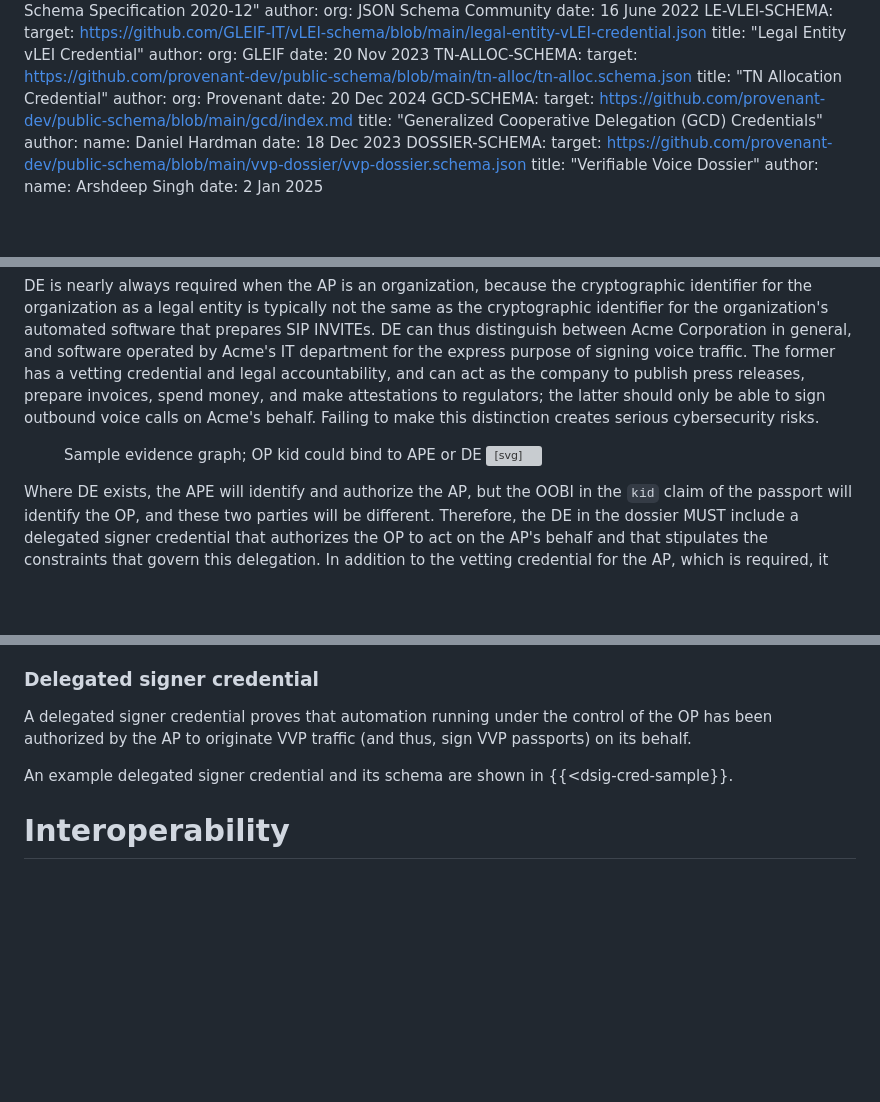
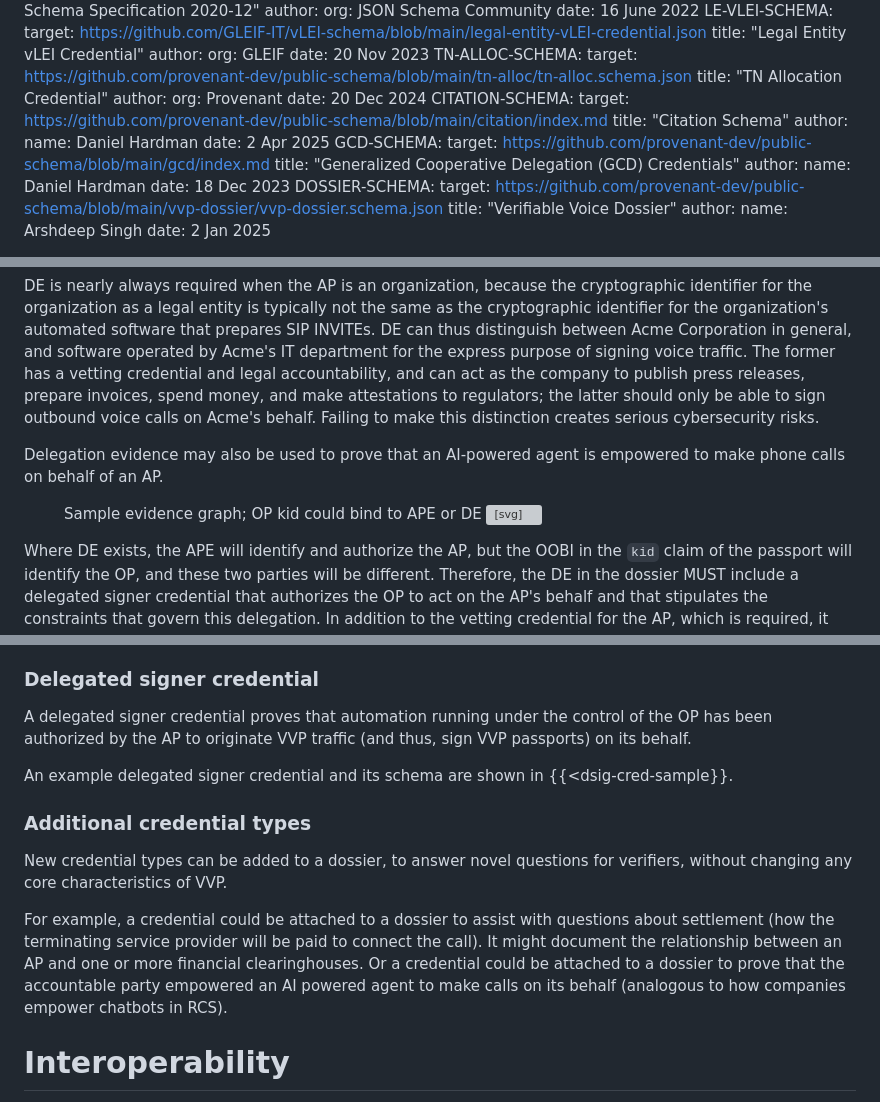
Before and after one commit to edeykholt/vvp, a Markdown page: draft-hardman-verifiable-voice-protocol.md, 3 parts joined by grey strips. Drawn GitHub-style; blank space fills up the shorter version; grey boxes are pictures that could not be loaded.

Commit message:
reference settlement and citation schema
Signed-off-by: Daniel Hardman <daniel.hardman@gmail.com>

```diff
--- a/draft-hardman-verifiable-voice-protocol.md
+++ b/draft-hardman-verifiable-voice-protocol.md
@@ -153,6 +153,12 @@ Services and Client Specification, version 11.0"
     author:
       org: Provenant
     date: 20 Dec 2024
+  CITATION-SCHEMA:
+    target: https://github.com/provenant-dev/public-schema/blob/main/citation/index.md
+    title: "Citation Schema"
+    author:
+      name: Daniel Hardman
+    date: 2 Apr 2025
   GCD-SCHEMA:
     target: https://github.com/provenant-dev/public-schema/blob/main/gcd/index.md
     title: "Generalized Cooperative Delegation (GCD) Credentials"
@@ -618,6 +624,8 @@ APE consists of several credentials, explored in detail below. It MUST include a
 When a private individual makes a call with VVP, they might be both the AP and the OP. In such cases, we expect their AID to be the recipient or issuee of all the APE, and no backing evidence beyond the APE may be necessary. However, in business contexts, it will almost always be true that the OP role is played by a delegate. In such conditions, evidence must also include proof that this indirection is valid. We call this *delegation evidence* (*DE*).
 
 DE is nearly always required when the AP is an organization, because the cryptographic identifier for the organization as a legal entity is typically not the same as the cryptographic identifier for the organization's automated software that prepares SIP INVITEs. DE can thus distinguish between Acme Corporation in general, and software operated by Acme's IT department for the express purpose of signing voice traffic. The former has a vetting credential and legal accountability, and can act as the company to publish press releases, prepare invoices, spend money, and make attestations to regulators; the latter should only be able to sign outbound voice calls on Acme's behalf. Failing to make this distinction creates serious cybersecurity risks.
+
+Delegation evidence may also be used to prove that an AI-powered agent is empowered to make phone calls on behalf of an AP.
 
 <figure>
 <name>Sample evidence graph; OP kid could bind to APE or DE</name>
@@ -759,8 +767,8 @@ v?                                  (APE)                 (DE)
 : | SAID                   +--+  |                     +-+  |
 : |   AID of issuer        |     | e.g., delegate RTU, +----+
 :.:...AID of AP            |     | vet for call ctr,   | |  |
-  |   brand name           |     | proxy right to brand| +--+
-  |   logo                 |     |                     | |
+  |   brand name           |     | settlement, AI ok,  | +--+
+  |   logo                 |     | proxy right to brand| |
   |   ...more attributes   |     +-+-------------------+ |
   +------------------------+       +---------------------+
 ]]>
@@ -807,6 +815,11 @@ A delegated signer credential proves that automation running under the control o
 
 An example delegated signer credential and its schema are shown in {{<dsig-cred-sample}}.
 
+### Additional credential types
+New credential types can be added to a dossier, to answer novel questions for verifiers, without changing any core characteristics of VVP.
+
+For example, a credential could be attached to a dossier to assist with questions about settlement (how the terminating service provider will be paid to connect the call). It might document the relationship between an AP and one or more financial clearinghouses. Or a credential could be attached to a dossier to prove that the accountable party empowered an AI powered agent to make calls on its behalf (analogous to how companies empower chatbots in RCS).
+
 # Interoperability
 VVP can achieve its goals without any dependence on RCD, SHAKEN, or similar mechanisms. However, it also provides easy bridges so value can flow to and from other ecosystems with similar goals.
 
```
Also changed, not shown: other parts of draft-hardman-verifiable-voice-protocol.md (+2 -2 lines).
